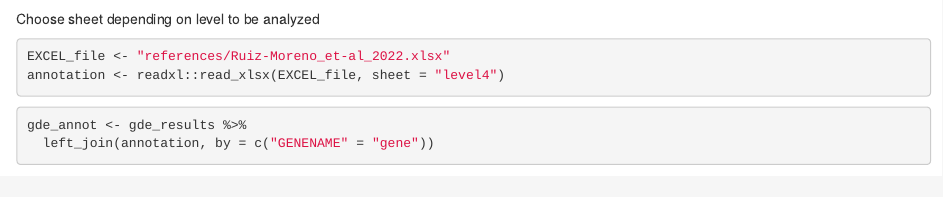
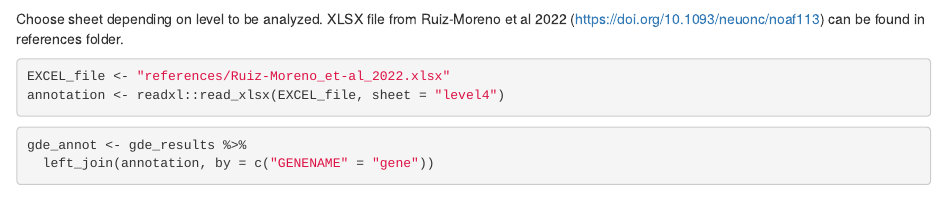
Before and after one commit to meryhidalgo/smallRNaseq, an R Markdown document (src/Downstream_analysis/Figure_16/Deconvolution.Rmd): the page in a window 1100 px wide, from 420 px down. Rendered offline with R 4.5, knitr and Pandoc, with nearby package versions; some code elsewhere in the file could not run offline; common packages that the code uses without loading them are loaded.

Commit message:
added reference GBmap

````diff
--- a/src/Downstream_analysis/Figure_16/Deconvolution.Rmd
+++ b/src/Downstream_analysis/Figure_16/Deconvolution.Rmd
@@ -24,7 +24,7 @@ gde_results <- read_delim(
 )
 ```
 
-Choose sheet depending on level to be analyzed
+Choose sheet depending on level to be analyzed. XLSX file from Ruiz-Moreno et al 2022 (https://doi.org/10.1093/neuonc/noaf113) can be found in references folder.
 ```{r}
 EXCEL_file <- "references/Ruiz-Moreno_et-al_2022.xlsx"
 annotation <- readxl::read_xlsx(EXCEL_file, sheet = "level4")
````
